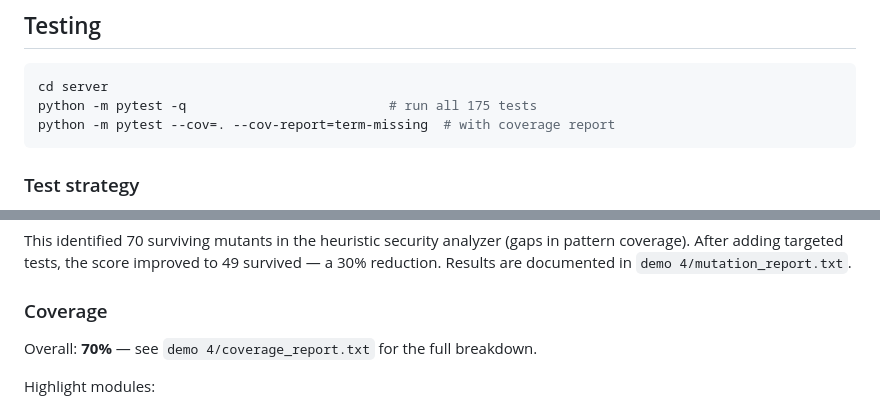
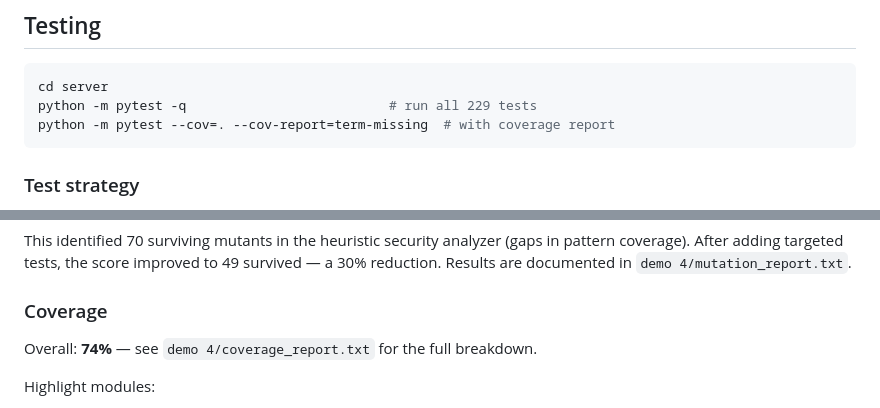
Before and after one commit to mxy680/dispatch, a Markdown page: README.md, 2 parts joined by grey strips. Drawn GitHub-style.

Commit message:
docs: update test count (175→229) and coverage (70%→74%) in README

````diff
--- a/README.md
+++ b/README.md
@@ -156,7 +156,7 @@ The agent token is generated in the dashboard under Settings → Agents.
 
 ```bash
 cd server
-python -m pytest -q                          # run all 175 tests
+python -m pytest -q                          # run all 229 tests
 python -m pytest --cov=. --cov-report=term-missing  # with coverage report
 ```
 
@@ -190,7 +190,7 @@ This identified 70 surviving mutants in the heuristic security analyzer (gaps in
 
 ### Coverage
 
-Overall: **70%** — see `demo 4/coverage_report.txt` for the full breakdown.
+Overall: **74%** — see `demo 4/coverage_report.txt` for the full breakdown.
 
 Highlight modules:
 - `agents/command_builder.py` — 100%
````
